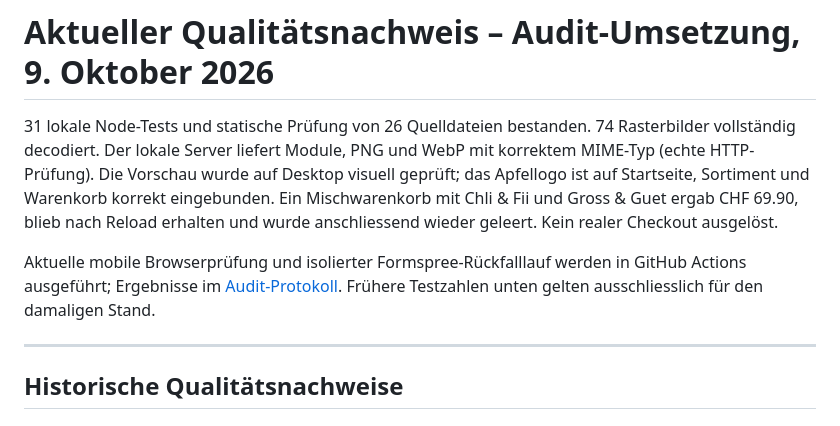
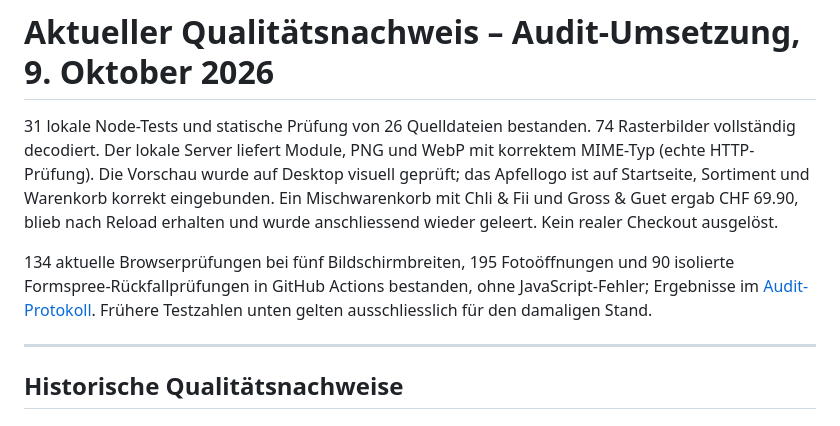
Before and after one commit to travellerswiss01/biottoslaedeli.ch, a Markdown page: QUALITY-REPORT.md, the part around the change. GitHub-like rendering.

```diff
--- a/QUALITY-REPORT.md
+++ b/QUALITY-REPORT.md
@@ -2,7 +2,7 @@
 
 31 lokale Node-Tests und statische Prüfung von 26 Quelldateien bestanden. 74 Rasterbilder vollständig decodiert. Der lokale Server liefert Module, PNG und WebP mit korrektem MIME-Typ (echte HTTP-Prüfung). Die Vorschau wurde auf Desktop visuell geprüft; das Apfellogo ist auf Startseite, Sortiment und Warenkorb korrekt eingebunden. Ein Mischwarenkorb mit Chli & Fii und Gross & Guet ergab CHF 69.90, blieb nach Reload erhalten und wurde anschliessend wieder geleert. Kein realer Checkout ausgelöst.
 
-Aktuelle mobile Browserprüfung und isolierter Formspree-Rückfalllauf werden in GitHub Actions ausgeführt; Ergebnisse im [Audit-Protokoll](docs/audit-umsetzung-2026-10-09.md). Frühere Testzahlen unten gelten ausschliesslich für den damaligen Stand.
+134 aktuelle Browserprüfungen bei fünf Bildschirmbreiten, 195 Fotoöffnungen und 90 isolierte Formspree-Rückfallprüfungen in GitHub Actions bestanden, ohne JavaScript-Fehler; Ergebnisse im [Audit-Protokoll](docs/audit-umsetzung-2026-10-09.md). Frühere Testzahlen unten gelten ausschliesslich für den damaligen Stand.
 
 ---
 
```
Also changed, not shown: docs/audit-umsetzung-2026-10-09.md (+6 -3 lines).
